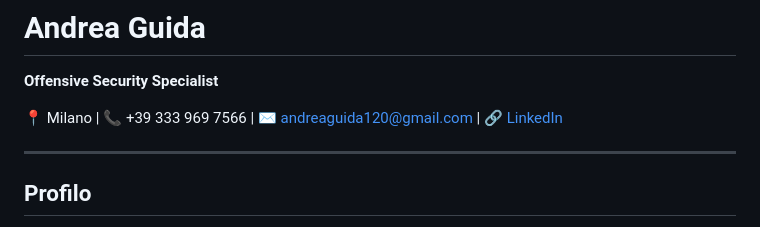
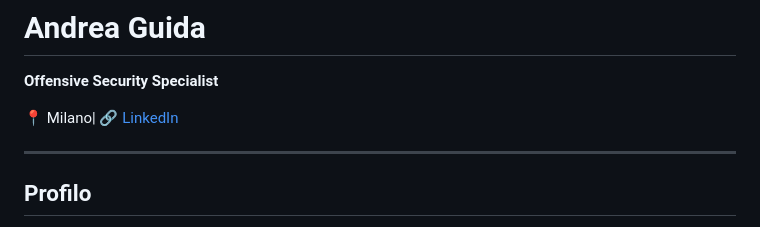
Before and after one commit to SynH4ck/SynH4ck.github.io, a Markdown page: README.md, the part around the change. GitHub-like rendering.

```diff
--- a/README.md
+++ b/README.md
@@ -11,7 +11,7 @@ Studying for OSAI+ , OSCP Later on this Year
 # Andrea Guida
 **Offensive Security Specialist**
 
-📍 Milano | 📞 +39 333 969 7566 | ✉️ andreaguida120@gmail.com | 🔗 [LinkedIn](http://linkedin.com/in/andreguida)
+📍 Milano| 🔗 [LinkedIn](http://linkedin.com/in/andreguida)
 
 ---
 
```
